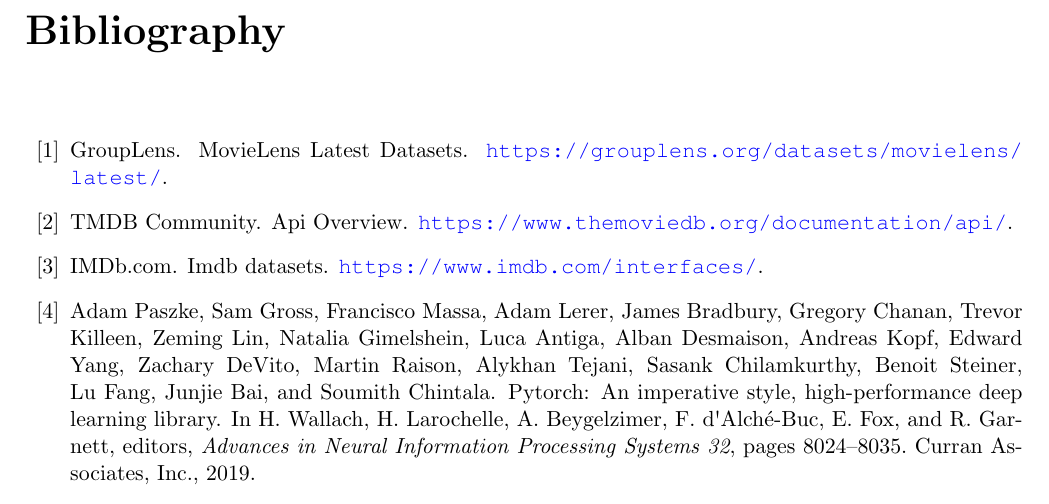
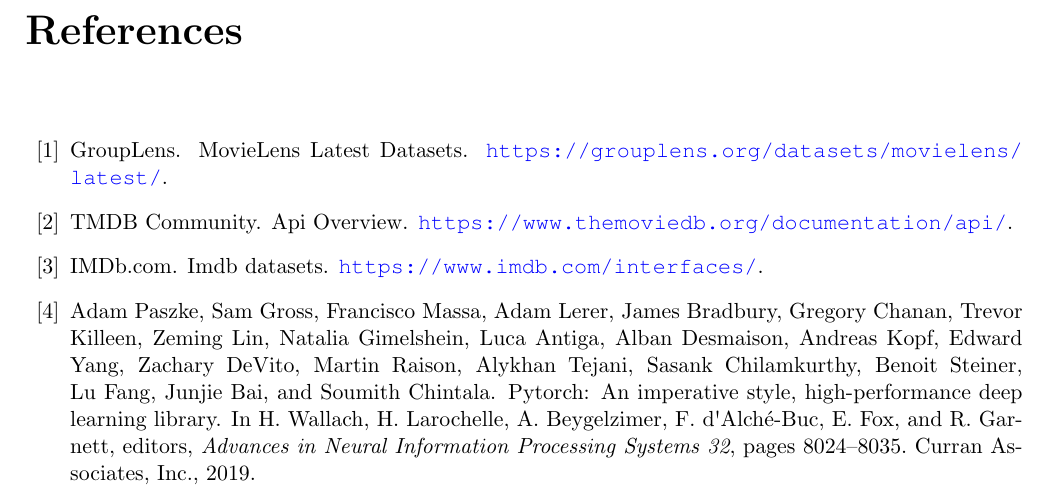
Before and after one commit to prushh/movie-lens-mlp, a LaTeX book (reports/main.tex): part of page 19 of 20, cut at the place of the change. Compiled offline with pdfLaTeX.

Commit message:
Fix title of bibliography page

```diff
--- a/reports/main.tex
+++ b/reports/main.tex
@@ -21,6 +21,7 @@
 
 \subfile{chapters/05_conclusions}
 
+\renewcommand{\bibname}{References}
 \bibliographystyle{unsrt}
 \bibliography{references/references}
 
```
Also changed, not shown: reports/main.pdf.
